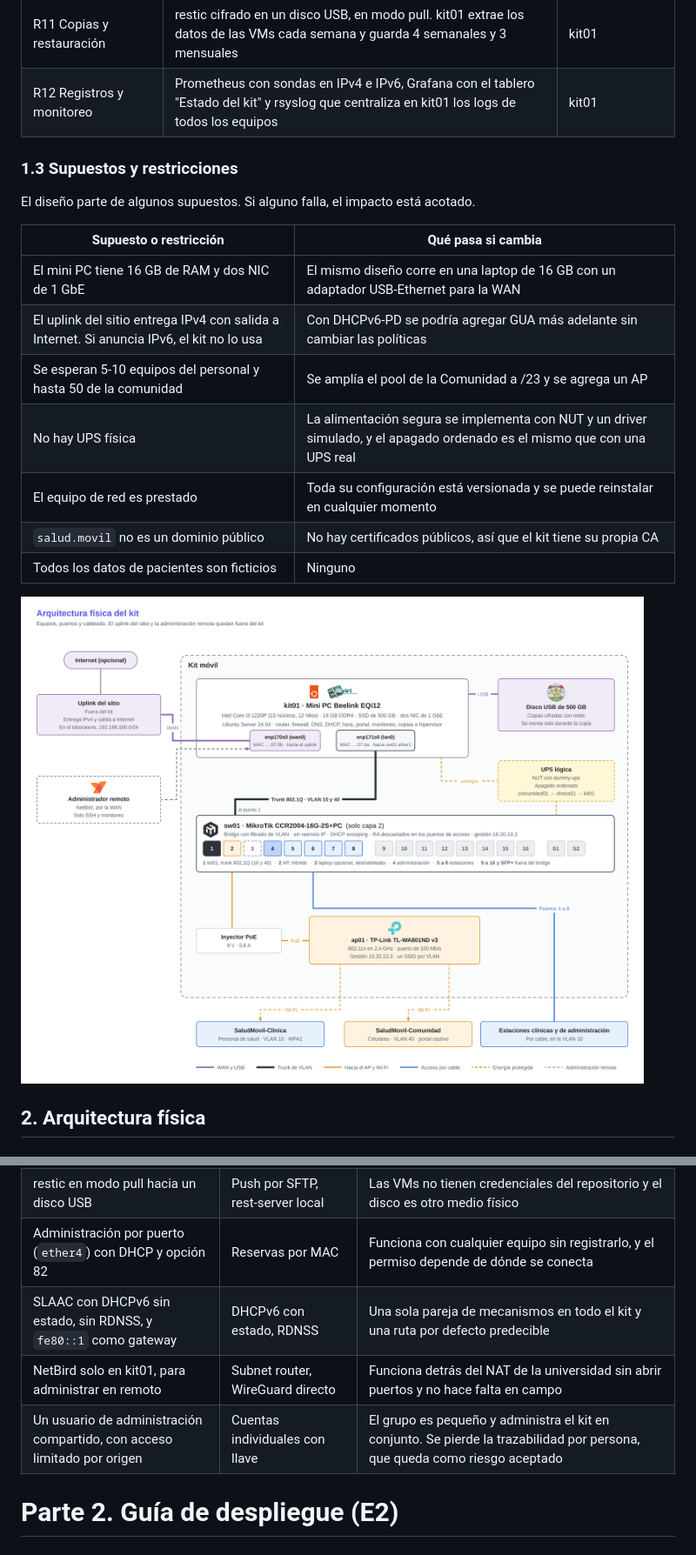
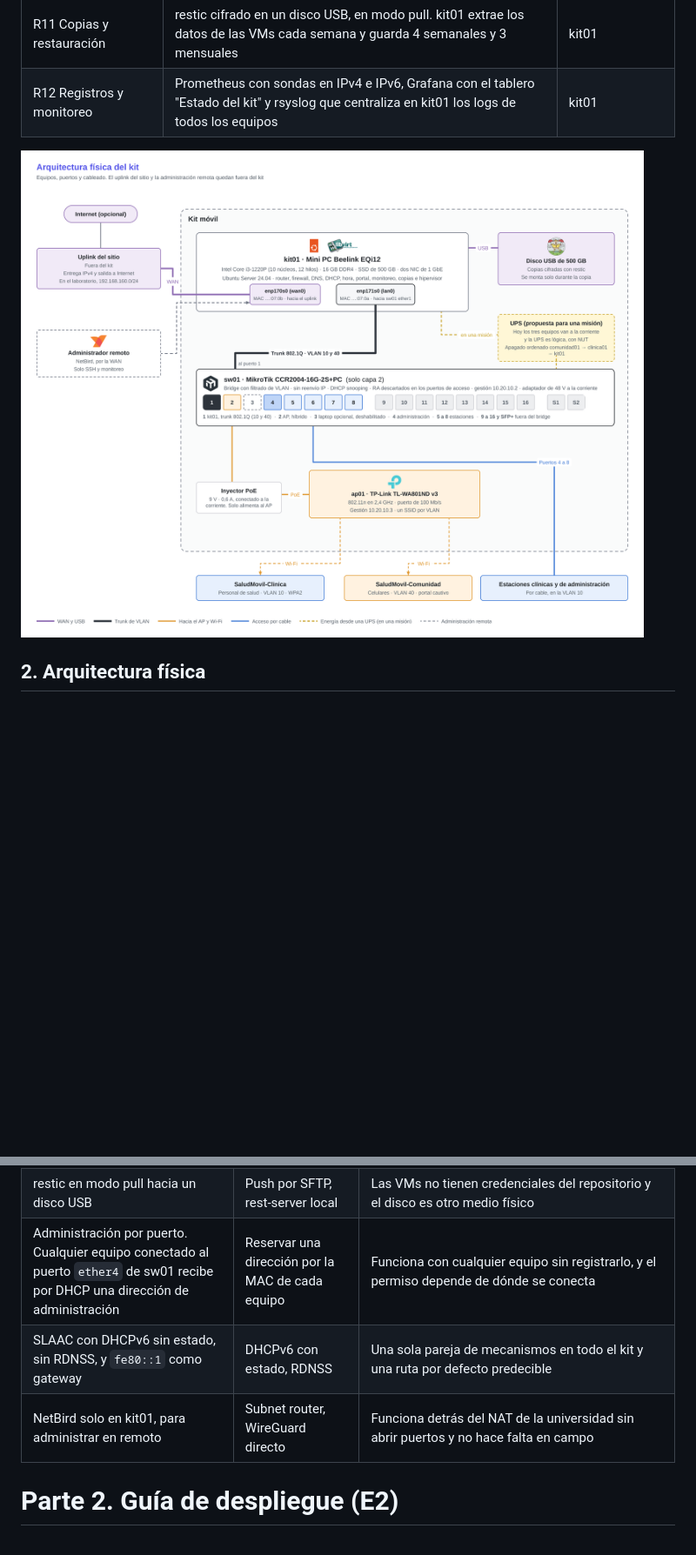
Before and after one commit to kitsalud-movil-plats1/docs, a Markdown page: entregables/E1-E2-E4-arquitectura-despliegue-seguridad.md, 2 parts joined by grey strips. Shown at 87% size. GitHub-like rendering; pictures changed too: diagramas/diagrama-fisico.png; blank space fills up the shorter version.

Commit message:
Ajusta el entregable E1-E2-E4 según la revisión

```diff
--- a/entregables/E1-E2-E4-arquitectura-despliegue-seguridad.md
+++ b/entregables/E1-E2-E4-arquitectura-despliegue-seguridad.md
@@ -53,20 +53,6 @@ El criterio que se siguió es el del enunciado, que pide una plataforma pequeña
 | R11 Copias y restauración | restic cifrado en un disco USB, en modo pull. kit01 extrae los datos de las VMs cada semana y guarda 4 semanales y 3 mensuales | kit01 |
 | R12 Registros y monitoreo | Prometheus con sondas en IPv4 e IPv6, Grafana con el tablero "Estado del kit" y rsyslog que centraliza en kit01 los logs de todos los equipos | kit01 |
 
-### 1.3 Supuestos y restricciones
-
-El diseño parte de algunos supuestos. Si alguno falla, el impacto está acotado.
-
-| Supuesto o restricción | Qué pasa si cambia |
-|---|---|
-| El mini PC tiene 16 GB de RAM y dos NIC de 1 GbE | El mismo diseño corre en una laptop de 16 GB con un adaptador USB-Ethernet para la WAN |
-| El uplink del sitio entrega IPv4 con salida a Internet. Si anuncia IPv6, el kit no lo usa | Con DHCPv6-PD se podría agregar GUA más adelante sin cambiar las políticas |
-| Se esperan 5-10 equipos del personal y hasta 50 de la comunidad | Se amplía el pool de la Comunidad a /23 y se agrega un AP |
-| No hay UPS física | La alimentación segura se implementa con NUT y un driver simulado, y el apagado ordenado es el mismo que con una UPS real |
-| El equipo de red es prestado | Toda su configuración está versionada y se puede reinstalar en cualquier momento |
-| `salud.movil` no es un dominio público | No hay certificados públicos, así que el kit tiene su propia CA |
-| Todos los datos de pacientes son ficticios | Ninguno |
-
 <div class="diagrama"><img src="../diagramas/diagrama-fisico.png" alt="Diagrama físico del kit"></div>
 
 ## 2. Arquitectura física
@@ -275,10 +265,9 @@ El enunciado no exige implementarla, pero sí documentarla. Los datos de DHIS2 s
 | Formulario propio que guarda en clinica01 con un usuario de solo INSERT | LimeSurvey, formulario de DHIS2 | El paciente nunca deja datos en comunidad01, que es la VM expuesta a invitados |
 | Portal cautivo propio en kit01 con un set de MAC | Portal del AP o de un router | El mismo set autoriza IPv4 e IPv6 y funciona sin Internet |
 | restic en modo pull hacia un disco USB | Push por SFTP, rest-server local | Las VMs no tienen credenciales del repositorio y el disco es otro medio físico |
-| Administración por puerto (`ether4`) con DHCP y opción 82 | Reservas por MAC | Funciona con cualquier equipo sin registrarlo, y el permiso depende de dónde se conecta |
+| Administración por puerto. Cualquier equipo conectado al puerto `ether4` de sw01 recibe por DHCP una dirección de administración | Reservar una dirección por la MAC de cada equipo | Funciona con cualquier equipo sin registrarlo, y el permiso depende de dónde se conecta |
 | SLAAC con DHCPv6 sin estado, sin RDNSS, y `fe80::1` como gateway | DHCPv6 con estado, RDNSS | Una sola pareja de mecanismos en todo el kit y una ruta por defecto predecible |
 | NetBird solo en kit01, para administrar en remoto | Subnet router, WireGuard directo | Funciona detrás del NAT de la universidad sin abrir puertos y no hace falta en campo |
-| Un usuario de administración compartido, con acceso limitado por origen | Cuentas individuales con llave | El grupo es pequeño y administra el kit en conjunto. Se pierde la trazabilidad por persona, que queda como riesgo aceptado |
 
 <div class="salto"></div>
 
```
Also changed, not shown: other parts of entregables/E1-E2-E4-arquitectura-despliegue-seguridad.md (+12 -10 lines), arquitectura/documento-arquitectura.md (+2 -2 lines), despliegue/red-fisica.md (+1 -1 lines), diagramas/diagrama-logico.png, 3 other files.
